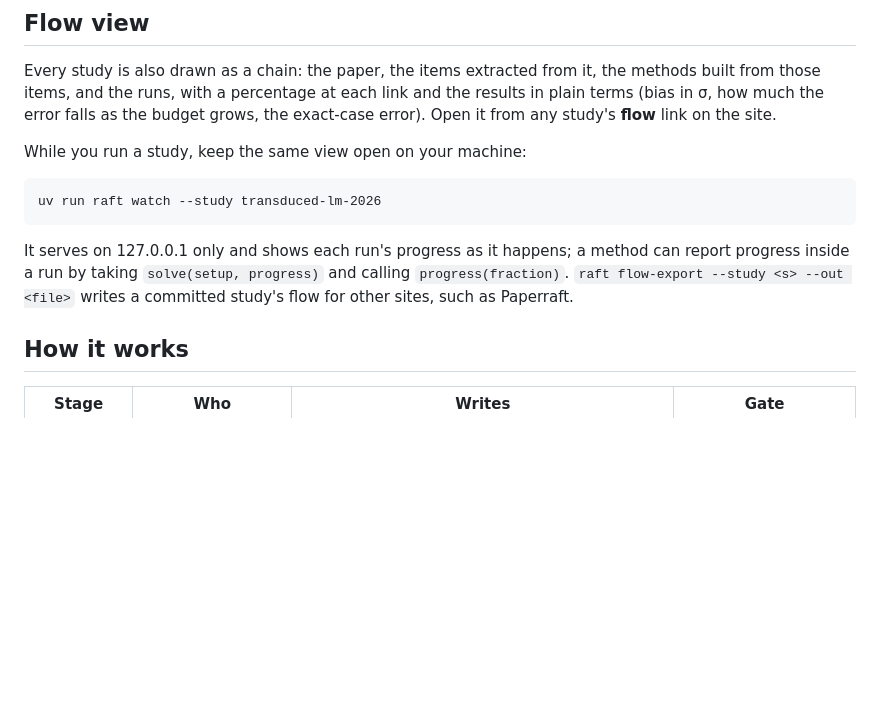
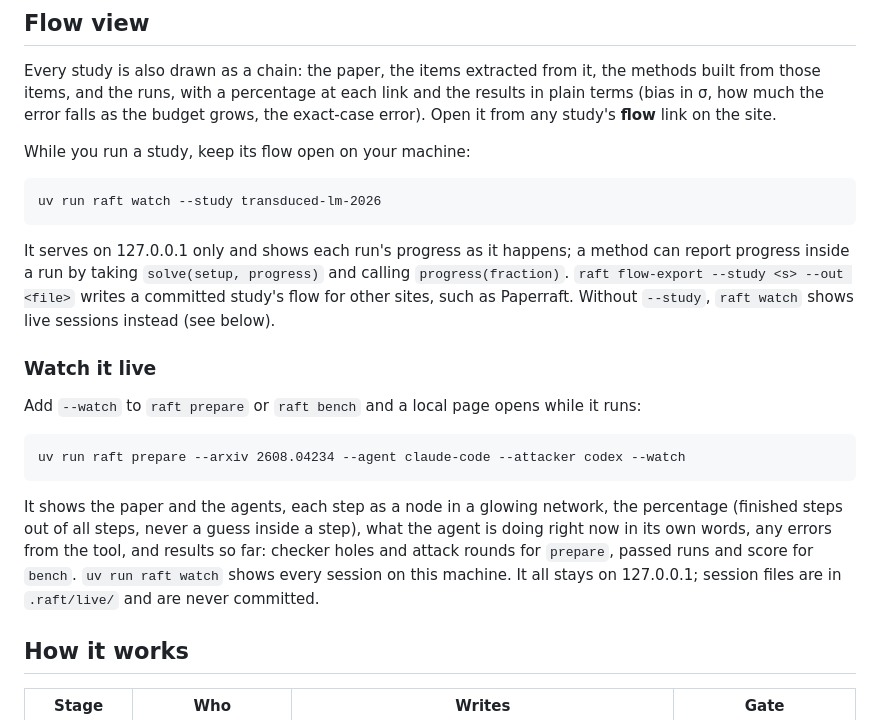
Before and after one commit to lusknchars/paper-raft, a Markdown page: README.md, the part around the change. Rendered like a GitHub page; blank space fills up the shorter version.

Commit message:
README: watch prepare and bench live

```diff
--- a/README.md
+++ b/README.md
@@ -69,13 +69,26 @@ Every study is also drawn as a chain: the paper, the items extracted from it, th
 and the runs, with a percentage at each link and the results in plain terms (bias in σ, how much the error falls as
 the budget grows, the exact-case error). Open it from any study's **flow** link on the site.
 
-While you run a study, keep the same view open on your machine:
+While you run a study, keep its flow open on your machine:
 
     uv run raft watch --study transduced-lm-2026
 
 It serves on 127.0.0.1 only and shows each run's progress as it happens; a method can report progress inside a
 run by taking `solve(setup, progress)` and calling `progress(fraction)`. `raft flow-export --study <s> --out <file>`
-writes a committed study's flow for other sites, such as Paperraft.
+writes a committed study's flow for other sites, such as Paperraft. Without `--study`, `raft watch` shows live
+sessions instead (see below).
+
+### Watch it live
+
+Add `--watch` to `raft prepare` or `raft bench` and a local page opens while it runs:
+
+    uv run raft prepare --arxiv 2608.04234 --agent claude-code --attacker codex --watch
+
+It shows the paper and the agents, each step as a node in a glowing network, the percentage (finished steps out of
+all steps, never a guess inside a step), what the agent is doing right now in its own words, any errors from the
+tool, and results so far: checker holes and attack rounds for `prepare`, passed runs and score for `bench`.
+`uv run raft watch` shows every session on this machine. It all stays on 127.0.0.1; session files are in
+`.raft/live/` and are never committed.
 
 ## How it works
 
```
